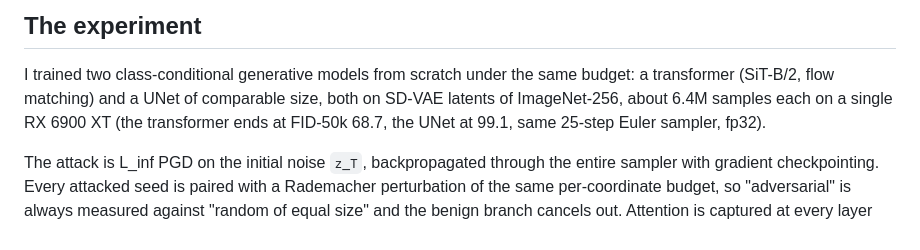
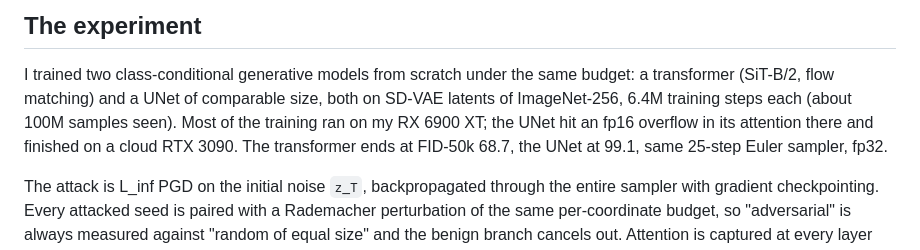
Before and after one commit to m4rch1n0/disattend, a Markdown page: README.md, the part around the change. Rendered like a GitHub page.

Commit message:
readme: fix steps vs samples and the unet cloud gpu note

```diff
--- a/README.md
+++ b/README.md
@@ -10,9 +10,11 @@ Sapienza University of Rome.
 
 I trained two class-conditional generative models from scratch under the same
 budget: a transformer (SiT-B/2, flow matching) and a UNet of comparable size,
-both on SD-VAE latents of ImageNet-256, about 6.4M samples each on a single
-RX 6900 XT (the transformer ends at FID-50k 68.7, the UNet at 99.1, same
-25-step Euler sampler, fp32).
+both on SD-VAE latents of ImageNet-256, 6.4M training steps each (about 100M
+samples seen). Most of the training ran on my RX 6900 XT; the UNet hit an
+fp16 overflow in its attention there and finished on a cloud RTX 3090. The
+transformer ends at FID-50k 68.7, the UNet at 99.1, same 25-step Euler
+sampler, fp32.
 
 The attack is L_inf PGD on the initial noise `z_T`, backpropagated through
 the entire sampler with gradient checkpointing. Every attacked seed is paired
```
